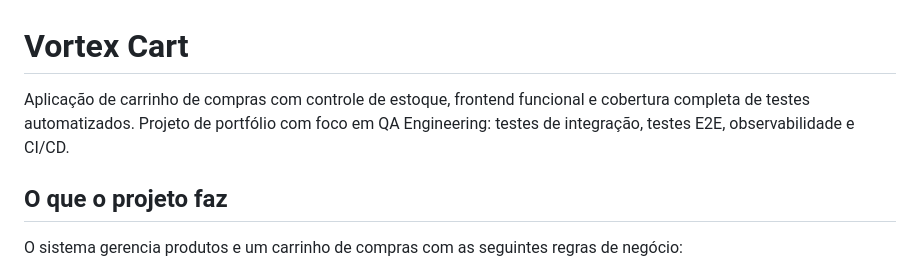
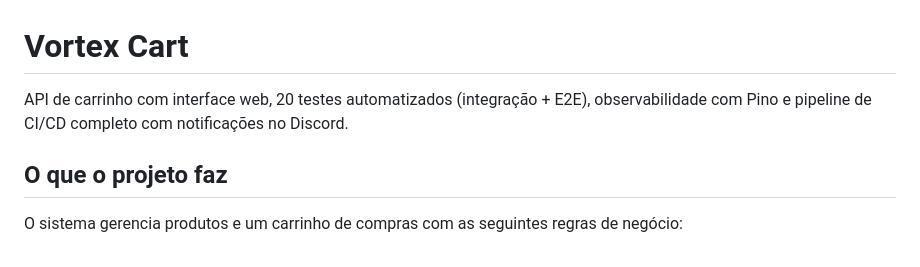
Before and after one commit to tatimoraesf/vortex-cart-portfolio, a Markdown page: README.md, the part around the change. Rendered like a GitHub page.

```diff
--- a/README.md
+++ b/README.md
@@ -1,6 +1,6 @@
 # Vortex Cart
 
-Aplicação de carrinho de compras com controle de estoque, frontend funcional e cobertura completa de testes automatizados. Projeto de portfólio com foco em QA Engineering: testes de integração, testes E2E, observabilidade e CI/CD.
+API de carrinho com interface web, 20 testes automatizados (integração + E2E), observabilidade com Pino e pipeline de CI/CD completo com notificações no Discord.
 
 ## O que o projeto faz
 
```
